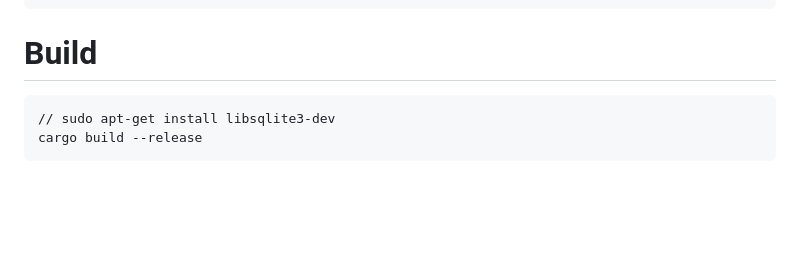
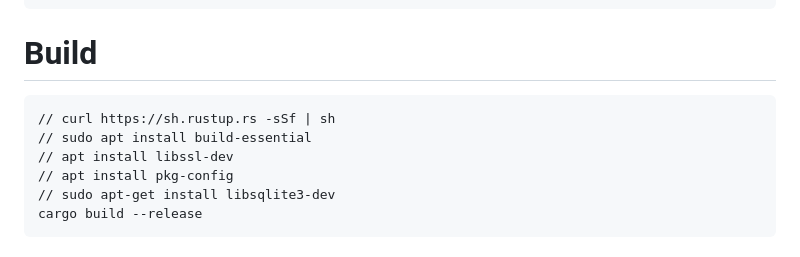
Before and after one commit to outvoicer/kyb, a Markdown page: README.MD, the part around the change. Rendered like a GitHub page; blank space fills up the shorter version.

Commit message:
more install instructions for build

````diff
--- a/README.MD
+++ b/README.MD
@@ -117,6 +117,10 @@ here you can set server address + port and schedule db update time.
 
 # Build
 ```
+// curl https://sh.rustup.rs -sSf | sh
+// sudo apt install build-essential
+// apt install libssl-dev
+// apt install pkg-config
 // sudo apt-get install libsqlite3-dev
 cargo build --release
 ```
````
